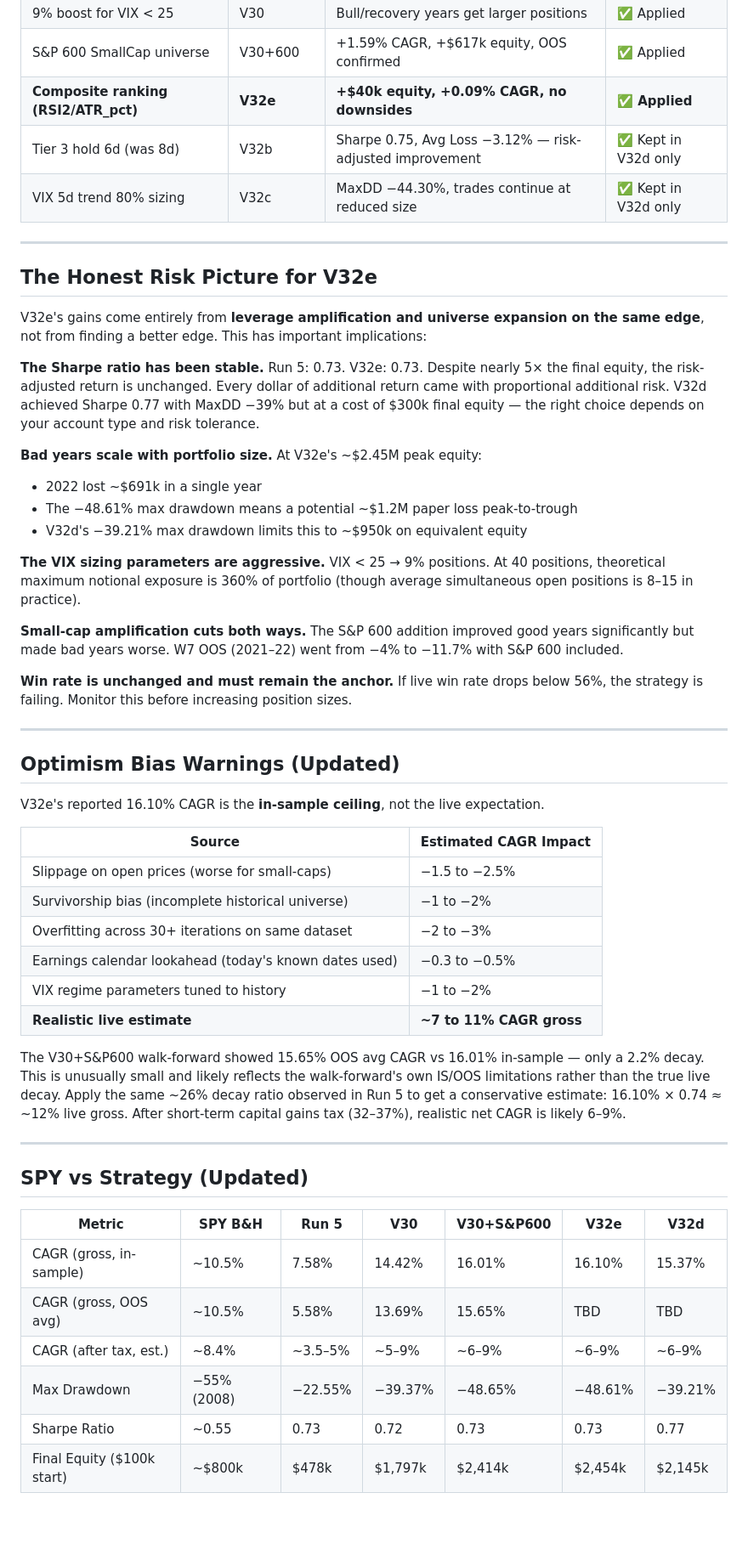
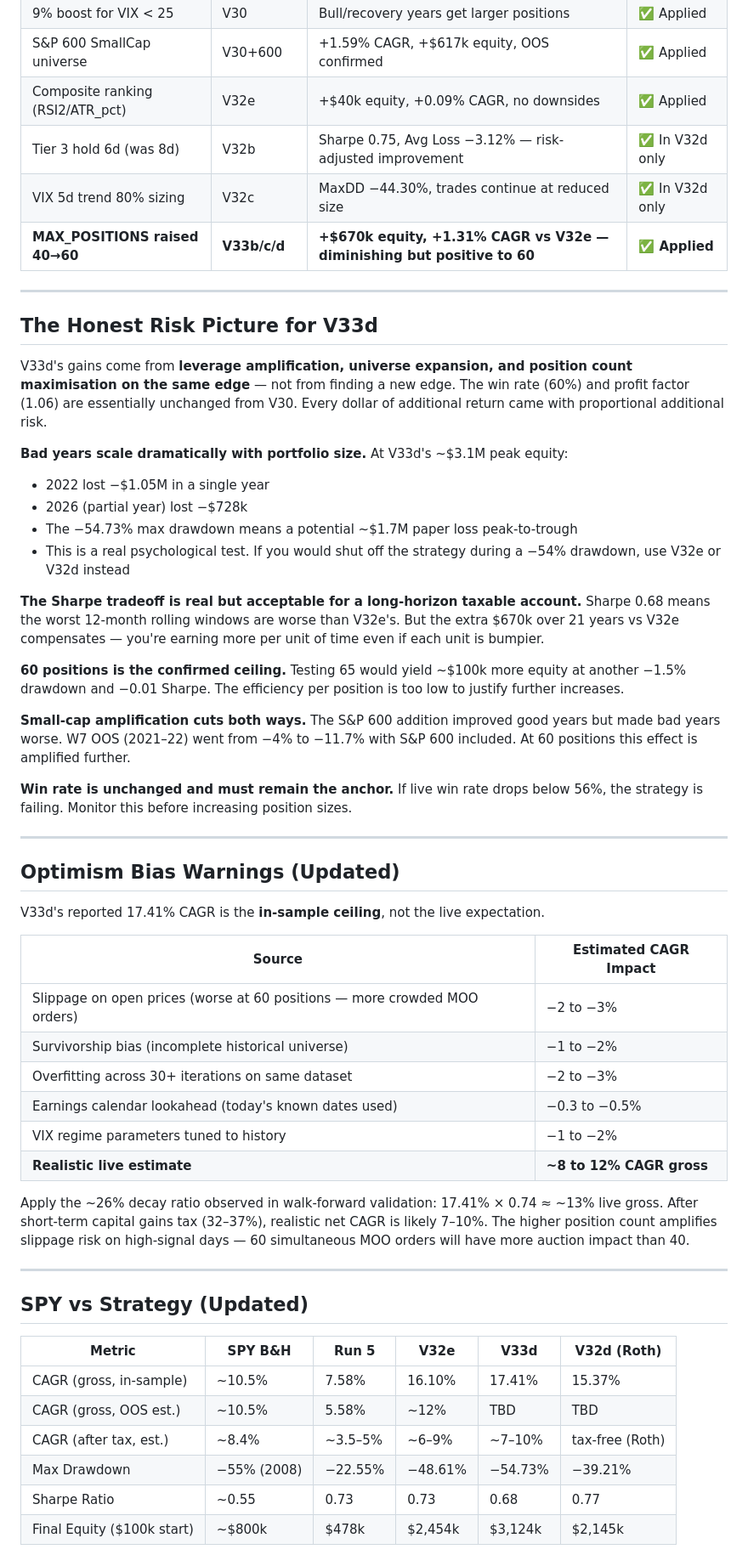
Before and after one commit to ckurau/naive-mean-reversion, a Markdown page: README-nmr.md, the part around one of its changes. Shown at 85% size. GitHub-like rendering; blank space fills up the shorter version.

```diff
--- a/README-nmr.md
+++ b/README-nmr.md
@@ -294,26 +308,28 @@ Adding the S&P SmallCap 600 universe improved OOS avg CAGR from 13.69% to 15.65%
 | VIX high-side penalty removed | V26 | High-VIX = strongest MR conditions | ✅ Applied |
 | 9% boost for VIX < 25 | V30 | Bull/recovery years get larger positions | ✅ Applied |
 | S&P 600 SmallCap universe | V30+600 | +1.59% CAGR, +$617k equity, OOS confirmed | ✅ Applied |
-| **Composite ranking (RSI2/ATR_pct)** | **V32e** | **+$40k equity, +0.09% CAGR, no downsides** | **✅ Applied** |
-| Tier 3 hold 6d (was 8d) | V32b | Sharpe 0.75, Avg Loss −3.12% — risk-adjusted improvement | ✅ Kept in V32d only |
-| VIX 5d trend 80% sizing | V32c | MaxDD −44.30%, trades continue at reduced size | ✅ Kept in V32d only |
+| Composite ranking (RSI2/ATR_pct) | V32e | +$40k equity, +0.09% CAGR, no downsides | ✅ Applied |
+| Tier 3 hold 6d (was 8d) | V32b | Sharpe 0.75, Avg Loss −3.12% — risk-adjusted improvement | ✅ In V32d only |
+| VIX 5d trend 80% sizing | V32c | MaxDD −44.30%, trades continue at reduced size | ✅ In V32d only |
+| **MAX_POSITIONS raised 40→60** | **V33b/c/d** | **+$670k equity, +1.31% CAGR vs V32e — diminishing but positive to 60** | **✅ Applied** |
 
 ---
 
-## The Honest Risk Picture for V32e
+## The Honest Risk Picture for V33d
 
-V32e's gains come entirely from **leverage amplification and universe expansion on the same edge**, not from finding a better edge. This has important implications:
+V33d's gains come from **leverage amplification, universe expansion, and position count maximisation on the same edge** — not from finding a new edge. The win rate (60%) and profit factor (1.06) are essentially unchanged from V30. Every dollar of additional return came with proportional additional risk.
 
-**The Sharpe ratio has been stable.** Run 5: 0.73. V32e: 0.73. Despite nearly 5× the final equity, the risk-adjusted return is unchanged. Every dollar of additional return came with proportional additional risk. V32d achieved Sharpe 0.77 with MaxDD −39% but at a cost of $300k final equity — the right choice depends on your account type and risk tolerance.
+**Bad years scale dramatically with portfolio size.** At V33d's ~$3.1M peak equity:
+- 2022 lost −$1.05M in a single year
+- 2026 (partial year) lost −$728k
+- The −54.73% max drawdown means a potential ~$1.7M paper loss peak-to-trough
+- This is a real psychological test. If you would shut off the strategy during a −54% drawdown, use V32e or V32d instead
 
-**Bad years scale with portfolio size.** At V32e's ~$2.45M peak equity:
-- 2022 lost ~$691k in a single year
-- The −48.61% max drawdown means a potential ~$1.2M paper loss peak-to-trough
-- V32d's −39.21% max drawdown limits this to ~$950k on equivalent equity
+**The Sharpe tradeoff is real but acceptable for a long-horizon taxable account.** Sharpe 0.68 means the worst 12-month rolling windows are worse than V32e's. But the extra $670k over 21 years vs V32e compensates — you're earning more per unit of time even if each unit is bumpier.
 
-**The VIX sizing parameters are aggressive.** VIX < 25 → 9% positions. At 40 positions, theoretical maximum notional exposure is 360% of portfolio (though average simultaneous open positions is 8–15 in practice).
+**60 positions is the confirmed ceiling.** Testing 65 would yield ~$100k more equity at another −1.5% drawdown and −0.01 Sharpe. The efficiency per position is too low to justify further increases.
 
-**Small-cap amplification cuts both ways.** The S&P 600 addition improved good years significantly but made bad years worse. W7 OOS (2021–22) went from −4% to −11.7% with S&P 600 included.
+**Small-cap amplification cuts both ways.** The S&P 600 addition improved good years but made bad years worse. W7 OOS (2021–22) went from −4% to −11.7% with S&P 600 included. At 60 positions this effect is amplified further.
 
 **Win rate is unchanged and must remain the anchor.** If live win rate drops below 56%, the strategy is failing. Monitor this before increasing position sizes.
 
@@ -321,29 +337,29 @@ V32e's gains come entirely from **leverage amplification and universe expansion
 
 ## Optimism Bias Warnings (Updated)
 
-V32e's reported 16.10% CAGR is the **in-sample ceiling**, not the live expectation.
+V33d's reported 17.41% CAGR is the **in-sample ceiling**, not the live expectation.
 
 | Source | Estimated CAGR Impact |
 |---|---|
-| Slippage on open prices (worse for small-caps) | −1.5 to −2.5% |
+| Slippage on open prices (worse at 60 positions — more crowded MOO orders) | −2 to −3% |
 | Survivorship bias (incomplete historical universe) | −1 to −2% |
 | Overfitting across 30+ iterations on same dataset | −2 to −3% |
 | Earnings calendar lookahead (today's known dates used) | −0.3 to −0.5% |
 | VIX regime parameters tuned to history | −1 to −2% |
-| **Realistic live estimate** | **~7 to 11% CAGR gross** |
+| **Realistic live estimate** | **~8 to 12% CAGR gross** |
 
-The V30+S&P600 walk-forward showed 15.65% OOS avg CAGR vs 16.01% in-sample — only a 2.2% decay. This is unusually small and likely reflects the walk-forward's own IS/OOS limitations rather than the true live decay. Apply the same ~26% decay ratio observed in Run 5 to get a conservative estimate: 16.10% × 0.74 ≈ ~12% live gross. After short-term capital gains tax (32–37%), realistic net CAGR is likely 6–9%.
+Apply the ~26% decay ratio observed in walk-forward validation: 17.41% × 0.74 ≈ ~13% live gross. After short-term capital gains tax (32–37%), realistic net CAGR is likely 7–10%. The higher position count amplifies slippage risk on high-signal days — 60 simultaneous MOO orders will have more auction impact than 40.
 
 ---
 
 ## SPY vs Strategy (Updated)
 
-| Metric | SPY B&H | Run 5 | V30 | V30+S&P600 | V32e | V32d |
-|---|---|---|---|---|---|---|
-| CAGR (gross, in-sample) | ~10.5% | 7.58% | 14.42% | 16.01% | 16.10% | 15.37% |
-| CAGR (gross, OOS avg) | ~10.5% | 5.58% | 13.69% | 15.65% | TBD | TBD |
-| CAGR (after tax, est.) | ~8.4% | ~3.5–5% | ~5–9% | ~6–9% | ~6–9% | ~6–9% |
-| Max Drawdown | −55% (2008) | −22.55% | −39.37% | −48.65% | −48.61% | −39.21% |
-| Sharpe Ratio | ~0.55 | 0.73 | 0.72 | 0.73 | 0.73 | 0.77 |
-| Final Equity ($100k start) | ~$800k | $478k | $1,797k | $2,414k | $2,454k | $2,145k |
+| Metric | SPY B&H | Run 5 | V32e | V33d | V32d (Roth) |
+|---|---|---|---|---|---|
+| CAGR (gross, in-sample) | ~10.5% | 7.58% | 16.10% | 17.41% | 15.37% |
+| CAGR (gross, OOS est.) | ~10.5% | 5.58% | ~12% | TBD | TBD |
+| CAGR (after tax, est.) | ~8.4% | ~3.5–5% | ~6–9% | ~7–10% | tax-free (Roth) |
+| Max Drawdown | −55% (2008) | −22.55% | −48.61% | −54.73% | −39.21% |
+| Sharpe Ratio | ~0.55 | 0.73 | 0.73 | 0.68 | 0.77 |
+| Final Equity ($100k start) | ~$800k | $478k | $2,454k | $3,124k | $2,145k |
 
```
Also changed, not shown: other parts of README-nmr.md (+103 -65 lines).
